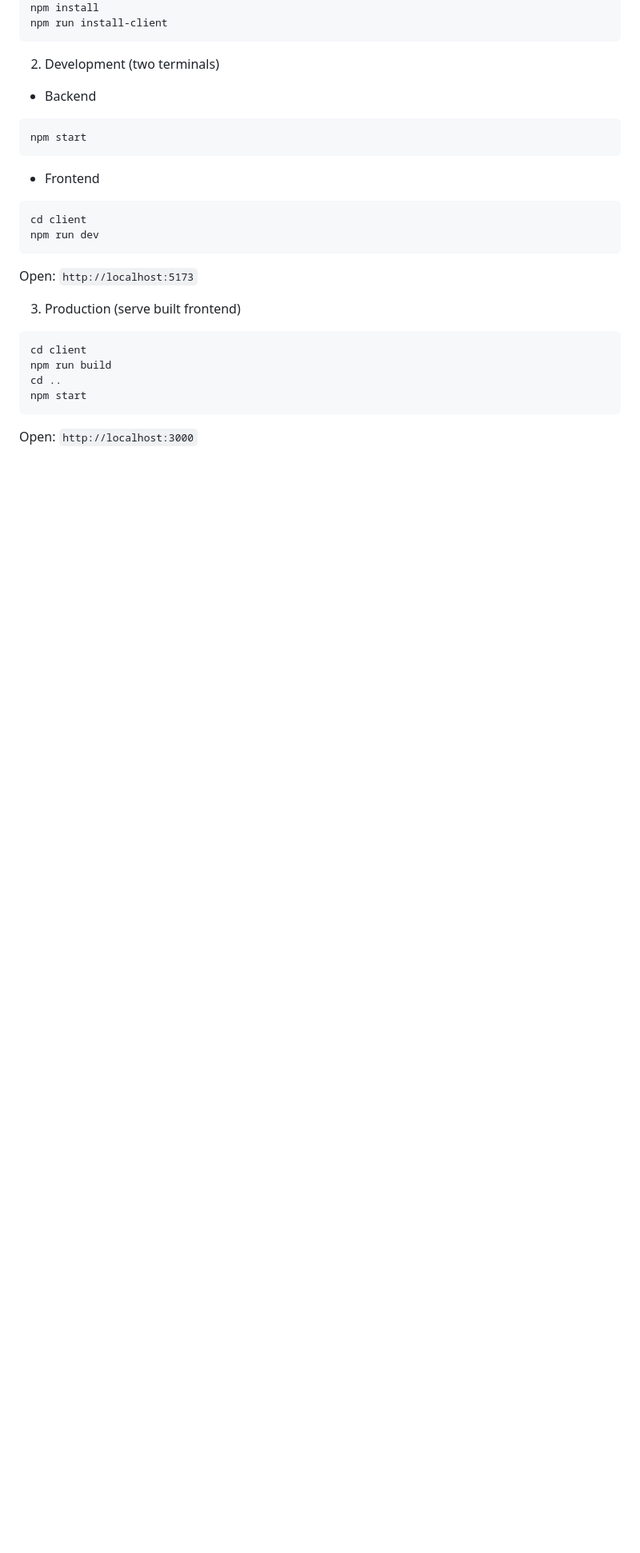
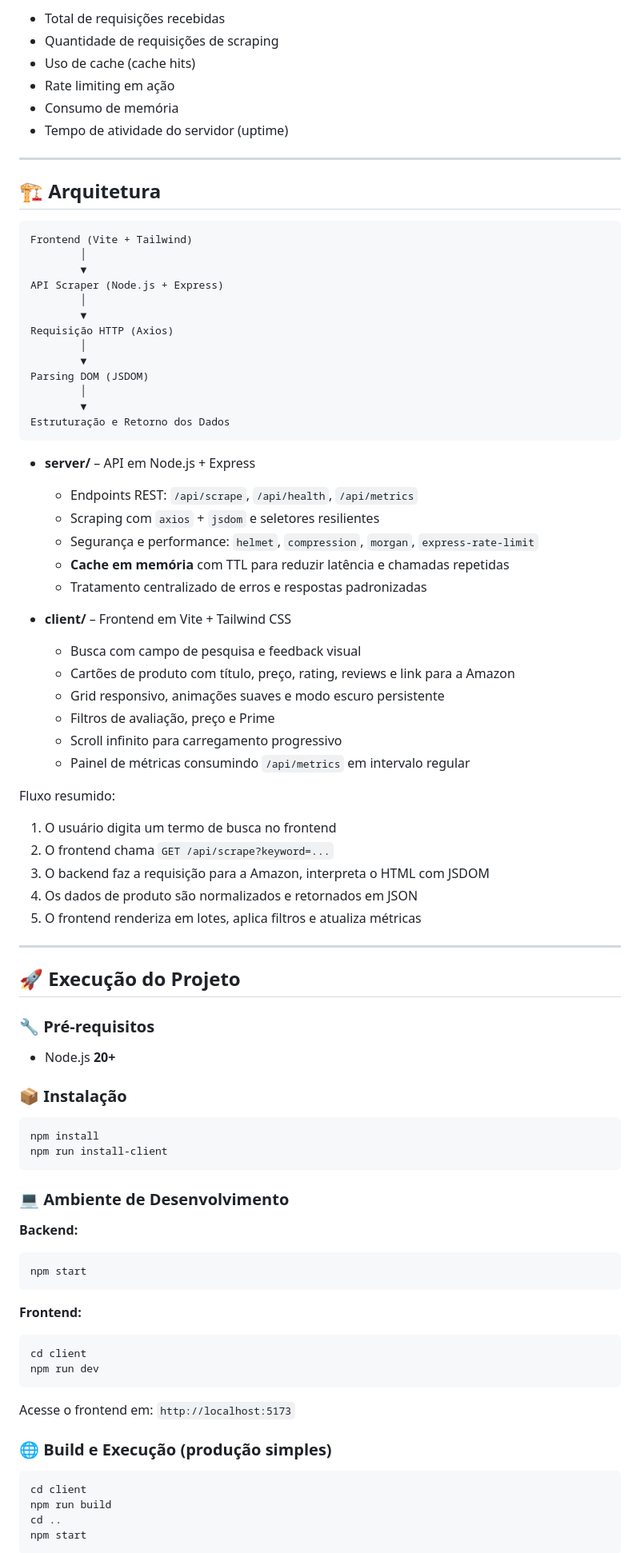
Before and after one commit to NatanLuz/amazon_scraper_fullstackAPI, a Markdown page: README.md, the part around one of its changes. Shown at 80% size. Drawn GitHub-style; blank space fills up the shorter version.

````diff
--- a/README.md
+++ b/README.md
@@ -77,25 +65,91 @@ cd C:\Users\User\Desktop\amazon_scraper_fullstackAPI-master
+- Total de requisições recebidas
+- Quantidade de requisições de scraping
+- Uso de cache (cache hits)
+- Rate limiting em ação
+- Consumo de memória
+- Tempo de atividade do servidor (uptime)
+
+---
+
+## 🏗️ Arquitetura
+
+```text
+Frontend (Vite + Tailwind)
+        │
+        ▼
+API Scraper (Node.js + Express)
+        │
+        ▼
+Requisição HTTP (Axios)
+        │
+        ▼
+Parsing DOM (JSDOM)
+        │
+        ▼
+Estruturação e Retorno dos Dados
+```
+
+- **server/** – API em Node.js + Express
+  - Endpoints REST: `/api/scrape`, `/api/health`, `/api/metrics`
+  - Scraping com `axios` + `jsdom` e seletores resilientes
+  - Segurança e performance: `helmet`, `compression`, `morgan`, `express-rate-limit`
+  - **Cache em memória** com TTL para reduzir latência e chamadas repetidas
+  - Tratamento centralizado de erros e respostas padronizadas
+
+- **client/** – Frontend em Vite + Tailwind CSS
+  - Busca com campo de pesquisa e feedback visual
+  - Cartões de produto com título, preço, rating, reviews e link para a Amazon
+  - Grid responsivo, animações suaves e modo escuro persistente
+  - Filtros de avaliação, preço e Prime
+  - Scroll infinito para carregamento progressivo
+  - Painel de métricas consumindo `/api/metrics` em intervalo regular
+
+Fluxo resumido:
+
+1. O usuário digita um termo de busca no frontend
+2. O frontend chama `GET /api/scrape?keyword=...`
+3. O backend faz a requisição para a Amazon, interpreta o HTML com JSDOM
+4. Os dados de produto são normalizados e retornados em JSON
+5. O frontend renderiza em lotes, aplica filtros e atualiza métricas
+
+---
+
+## 🚀 Execução do Projeto
+
+### 🔧 Pré‑requisitos
+
+- Node.js **20+**
+
+### 📦 Instalação
+
+```bash
 npm install
 npm run install-client
 ```
 
-2) Development (two terminals)
-- Backend
-```powershell
+### 💻 Ambiente de Desenvolvimento
+
+**Backend:**
+
+```bash
 npm start
 ```
-- Frontend
-```powershell
+
+**Frontend:**
+
+```bash
 cd client
 npm run dev
 ```
-Open: `http://localhost:5173`
 
-3) Production (serve built frontend)
-```powershell
+Acesse o frontend em: `http://localhost:5173`
+
+### 🌐 Build e Execução (produção simples)
+
+```bash
 cd client
 npm run build
 cd ..
 npm start
 ```
-Open: `http://localhost:3000`
 
````
Also changed, not shown: other parts of README.md (+152 -115 lines).
